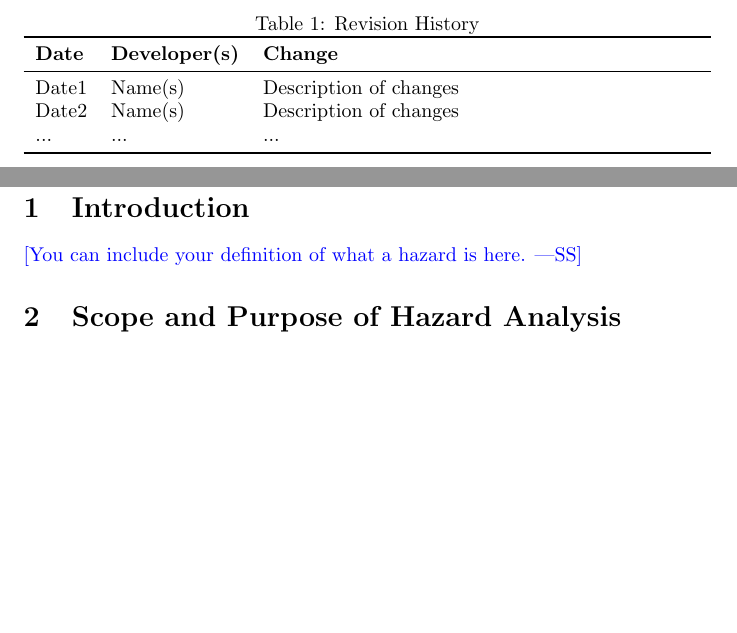
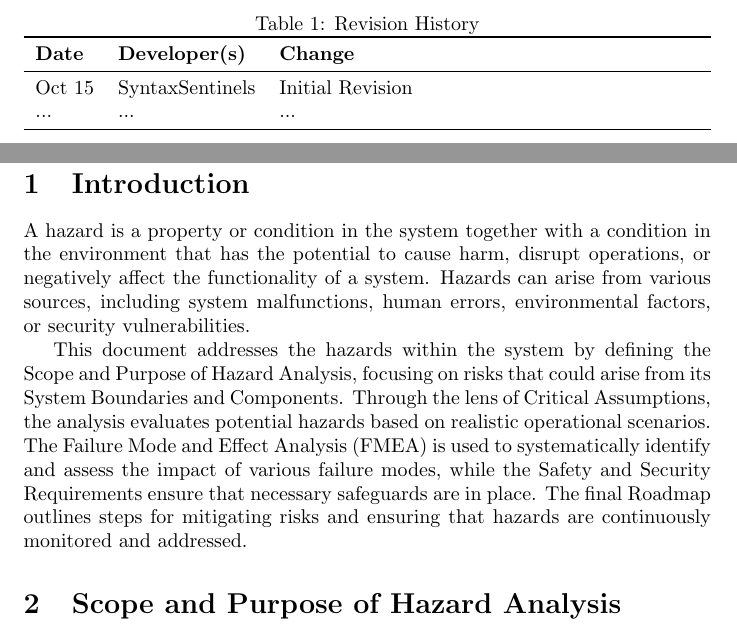
Before and after one commit to lilweege/SyntaxSentinels, a LaTeX document (docs/HazardAnalysis/HazardAnalysis.tex): two parts of pages 2 and 4 of 6, joined at a grey line, cut so that both start at the same text, the shorter picture padded with empty space. Compiled offline with pdfLaTeX.

Commit message:
feat: add introduction

```diff
--- a/docs/HazardAnalysis/HazardAnalysis.tex
+++ b/docs/HazardAnalysis/HazardAnalysis.tex
@@ -36,8 +36,7 @@
 \toprule
 \textbf{Date} & \textbf{Developer(s)} & \textbf{Change}\\
 \midrule
-Date1 & Name(s) & Description of changes\\
-Date2 & Name(s) & Description of changes\\
+Oct 15 & SyntaxSentinels & Initial Revision\\
 ... & ... & ...\\
 \bottomrule
 \end{tabularx}
@@ -55,7 +54,17 @@ Date2 & Name(s) & Description of changes\\
 
 \section{Introduction}
 
-\wss{You can include your definition of what a hazard is here.}
+% \wss{You can include your definition of what a hazard is here.}
+A hazard is a property or condition in the system together with a condition in the environment that has the potential to cause harm, disrupt operations,
+or negatively affect the functionality of a system. Hazards can arise from various sources, including system
+malfunctions, human errors, environmental factors, or security vulnerabilities.
+
+This document addresses the hazards within the system by defining the Scope and Purpose of Hazard Analysis,
+focusing on risks that could arise from its System Boundaries and Components. Through the lens of Critical
+Assumptions, the analysis evaluates potential hazards based on realistic operational scenarios. The Failure
+Mode and Effect Analysis (FMEA) is used to systematically identify and assess the impact of various failure modes,
+while the Safety and Security Requirements ensure that necessary safeguards are in place. The final Roadmap outlines
+steps for mitigating risks and ensuring that hazards are continuously monitored and addressed.
 
 \section{Scope and Purpose of Hazard Analysis}
 
```
